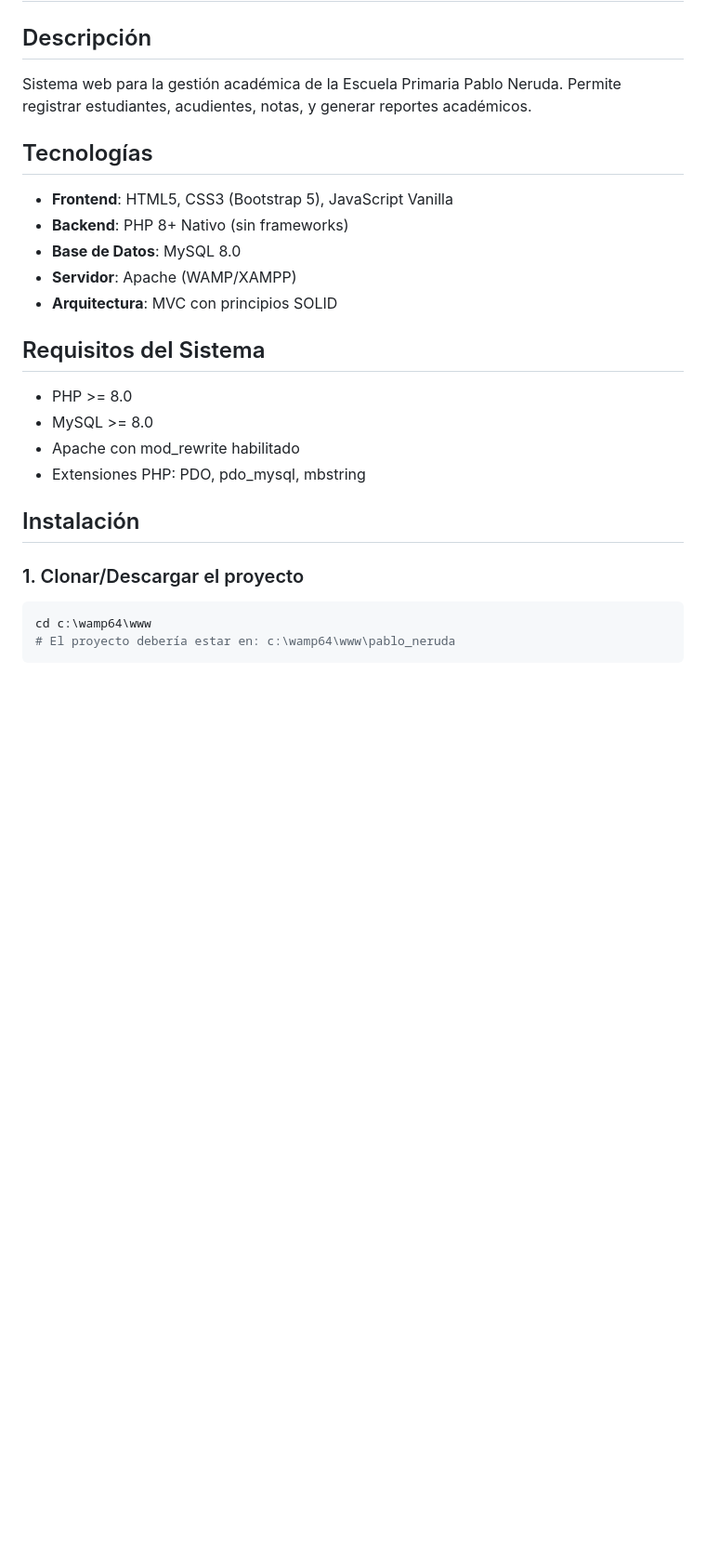
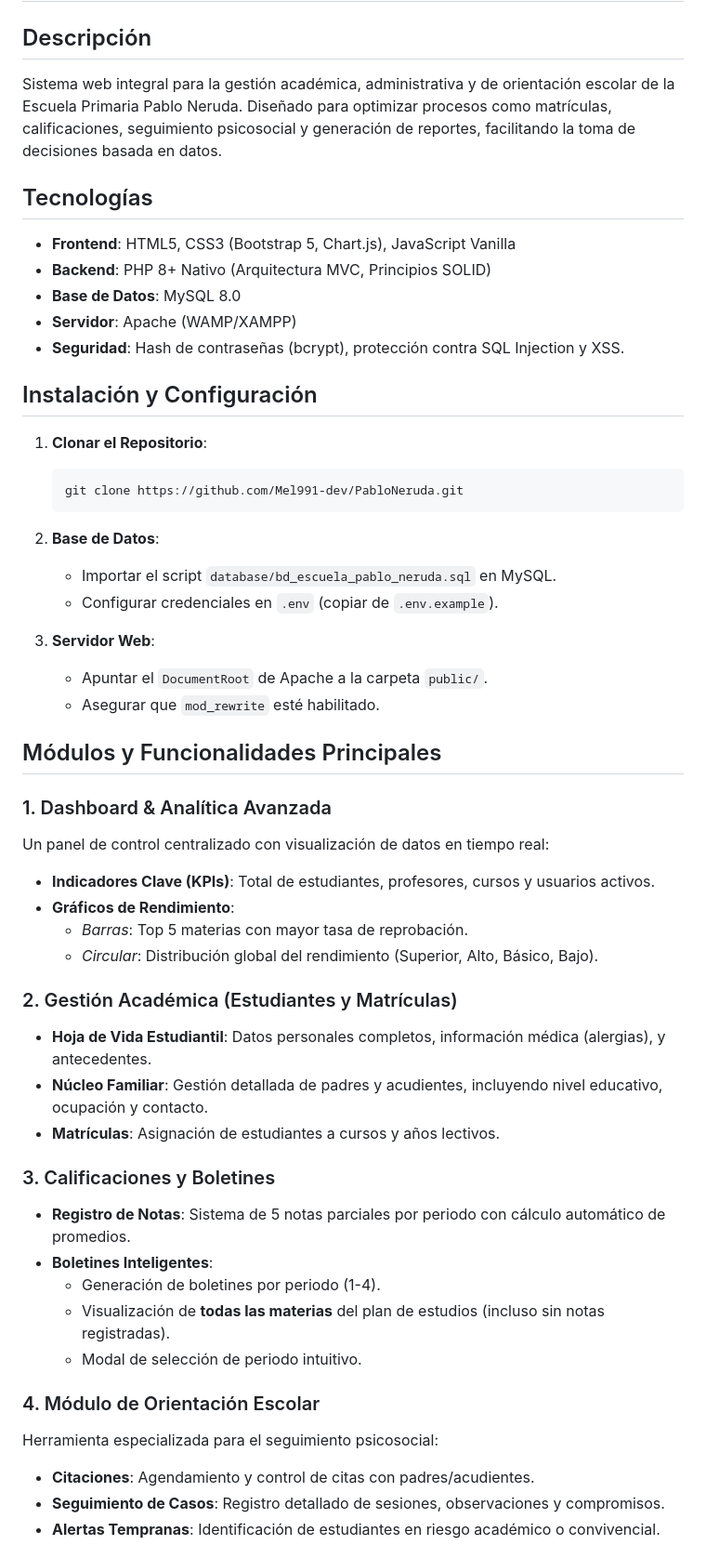
Before and after one commit to Mel991-dev/PabloNeruda, a Markdown page: README.md, the part around one of its changes. Shown at 93% size. Rendered like a GitHub page; blank space fills up the shorter version.

````diff
--- a/README.md
+++ b/README.md
@@ -1,24 +1,54 @@
 # Sistema de Gestión Académica - Escuela Pablo Neruda
 
 ## Descripción
-Sistema web para la gestión académica de la Escuela Primaria Pablo Neruda. Permite registrar estudiantes, acudientes, notas, y generar reportes académicos.
+Sistema web integral para la gestión académica, administrativa y de orientación escolar de la Escuela Primaria Pablo Neruda. Diseñado para optimizar procesos como matrículas, calificaciones, seguimiento psicosocial y generación de reportes, facilitando la toma de decisiones basada en datos.
 
 ## Tecnologías
-- **Frontend**: HTML5, CSS3 (Bootstrap 5), JavaScript Vanilla
-- **Backend**: PHP 8+ Nativo (sin frameworks)
+- **Frontend**: HTML5, CSS3 (Bootstrap 5, Chart.js), JavaScript Vanilla
+- **Backend**: PHP 8+ Nativo (Arquitectura MVC, Principios SOLID)
 - **Base de Datos**: MySQL 8.0
 - **Servidor**: Apache (WAMP/XAMPP)
-- **Arquitectura**: MVC con principios SOLID
+- **Seguridad**: Hash de contraseñas (bcrypt), protección contra SQL Injection y XSS.
 
-## Requisitos del Sistema
-- PHP >= 8.0
-- MySQL >= 8.0
-- Apache con mod_rewrite habilitado
-- Extensiones PHP: PDO, pdo_mysql, mbstring
+## Instalación y Configuración
 
-## Instalación
+1. **Clonar el Repositorio**:
+   ```bash
+   git clone https://github.com/Mel991-dev/PabloNeruda.git
+   ```
 
-### 1. Clonar/Descargar el proyecto
-```bash
-cd c:\wamp64\www
-# El proyecto debería estar en: c:\wamp64\www\pablo_neruda
+2. **Base de Datos**:
+   - Importar el script `database/bd_escuela_pablo_neruda.sql` en MySQL.
+   - Configurar credenciales en `.env` (copiar de `.env.example`).
+
+3. **Servidor Web**:
+   - Apuntar el `DocumentRoot` de Apache a la carpeta `public/`.
+   - Asegurar que `mod_rewrite` esté habilitado.
+
+## Módulos y Funcionalidades Principales
+
+### 1. Dashboard & Analítica Avanzada
+Un panel de control centralizado con visualización de datos en tiempo real:
+- **Indicadores Clave (KPIs)**: Total de estudiantes, profesores, cursos y usuarios activos.
+- **Gráficos de Rendimiento**:
+    - *Barras*: Top 5 materias con mayor tasa de reprobación.
+    - *Circular*: Distribución global del rendimiento (Superior, Alto, Básico, Bajo).
+
+### 2. Gestión Académica (Estudiantes y Matrículas)
+- **Hoja de Vida Estudiantil**: Datos personales completos, información médica (alergias), y antecedentes.
+- **Núcleo Familiar**: Gestión detallada de padres y acudientes, incluyendo nivel educativo, ocupación y contacto.
+- **Matrículas**: Asignación de estudiantes a cursos y años lectivos.
+
+### 3. Calificaciones y Boletines
+- **Registro de Notas**: Sistema de 5 notas parciales por periodo con cálculo automático de promedios.
+- **Boletines Inteligentes**:
+    - Generación de boletines por periodo (1-4).
+    - Visualización de **todas las materias** del plan de estudios (incluso sin notas registradas).
+    - Modal de selección de periodo intuitivo.
+
+### 4. Módulo de Orientación Escolar
+Herramienta especializada para el seguimiento psicosocial:
+- **Citaciones**: Agendamiento y control de citas con padres/acudientes.
+- **Seguimiento de Casos**: Registro detallado de sesiones, observaciones y compromisos.
+- **Alertas Tempranas**: Identificación de estudiantes en riesgo académico o convivencial.
+
````
Also changed, not shown: other parts of README.md (+24 -147 lines).
